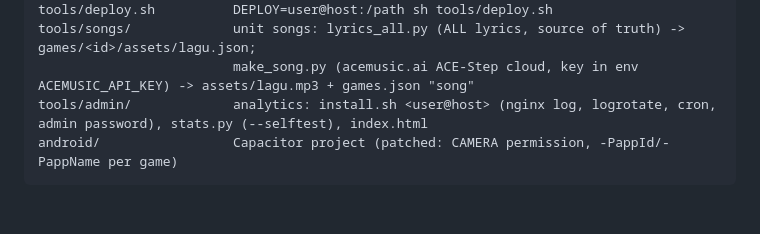
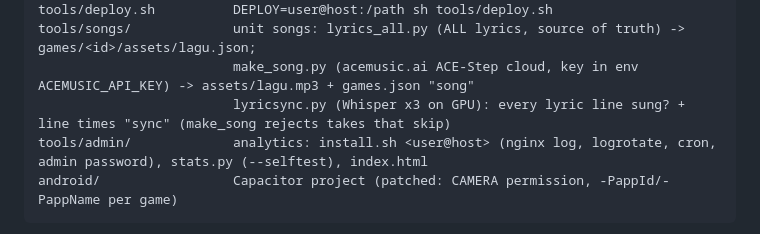
Before and after one commit to Altrabird/sains-ceria, a Markdown page: CLAUDE.md, the part around the change. GitHub-like rendering; blank space fills up the shorter version.

Commit message:
CLAUDE.md: lyricsync
Co-Authored-By: Claude Opus 5.5 <noreply@anthropic.com>

````diff
--- a/CLAUDE.md
+++ b/CLAUDE.md
@@ -36,6 +36,7 @@ tools/build.py           `web` -> dist/web for the VPS; `apk <id>` -> games/<id>
 tools/deploy.sh          DEPLOY=user@host:/path sh tools/deploy.sh
 tools/songs/             unit songs: lyrics_all.py (ALL lyrics, source of truth) -> games/<id>/assets/lagu.json;
                          make_song.py (acemusic.ai ACE-Step cloud, key in env ACEMUSIC_API_KEY) -> assets/lagu.mp3 + games.json "song"
+                         lyricsync.py (Whisper x3 on GPU): every lyric line sung? + line times "sync" (make_song rejects takes that skip)
 tools/admin/             analytics: install.sh <user@host> (nginx log, logrotate, cron, admin password), stats.py (--selftest), index.html
 android/                 Capacitor project (patched: CAMERA permission, -PappId/-PappName per game)
 ```
````
